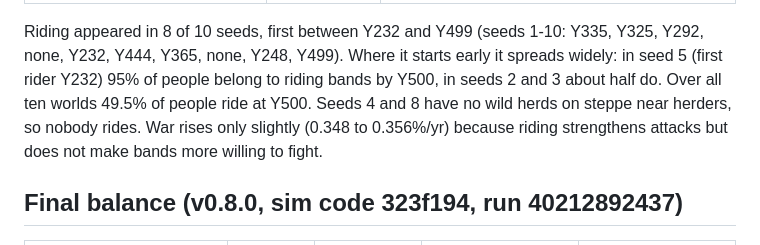
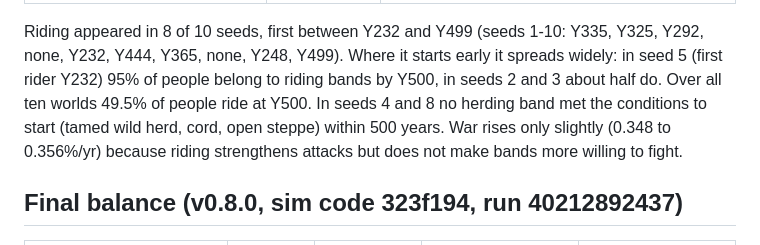
Before and after one commit to Macrolol/kindling, a Markdown page: docs/PROGRESS-v8.md, the part around the change. GitHub-like rendering.

Commit message:
PROGRESS-v8: wording on seeds without riding

```diff
--- a/docs/PROGRESS-v8.md
+++ b/docs/PROGRESS-v8.md
@@ -230,8 +230,8 @@ as it is.
 Riding appeared in 8 of 10 seeds, first between Y232 and Y499 (seeds 1-10: Y335, Y325, Y292,
 none, Y232, Y444, Y365, none, Y248, Y499). Where it starts early it spreads widely: in seed 5
 (first rider Y232) 95% of people belong to riding bands by Y500, in seeds 2 and 3 about half do.
-Over all ten worlds 49.5% of people ride at Y500. Seeds 4 and 8 have no wild herds on steppe
-near herders, so nobody rides. War rises only slightly (0.348 to 0.356%/yr) because riding
+Over all ten worlds 49.5% of people ride at Y500. In seeds 4 and 8 no herding band met the
+conditions to start (tamed wild herd, cord, open steppe) within 500 years. War rises only slightly (0.348 to 0.356%/yr) because riding
 strengthens attacks but does not make bands more willing to fight.
 
 ## Final balance (v0.8.0, sim code 323f194, run 40212892437)
```
